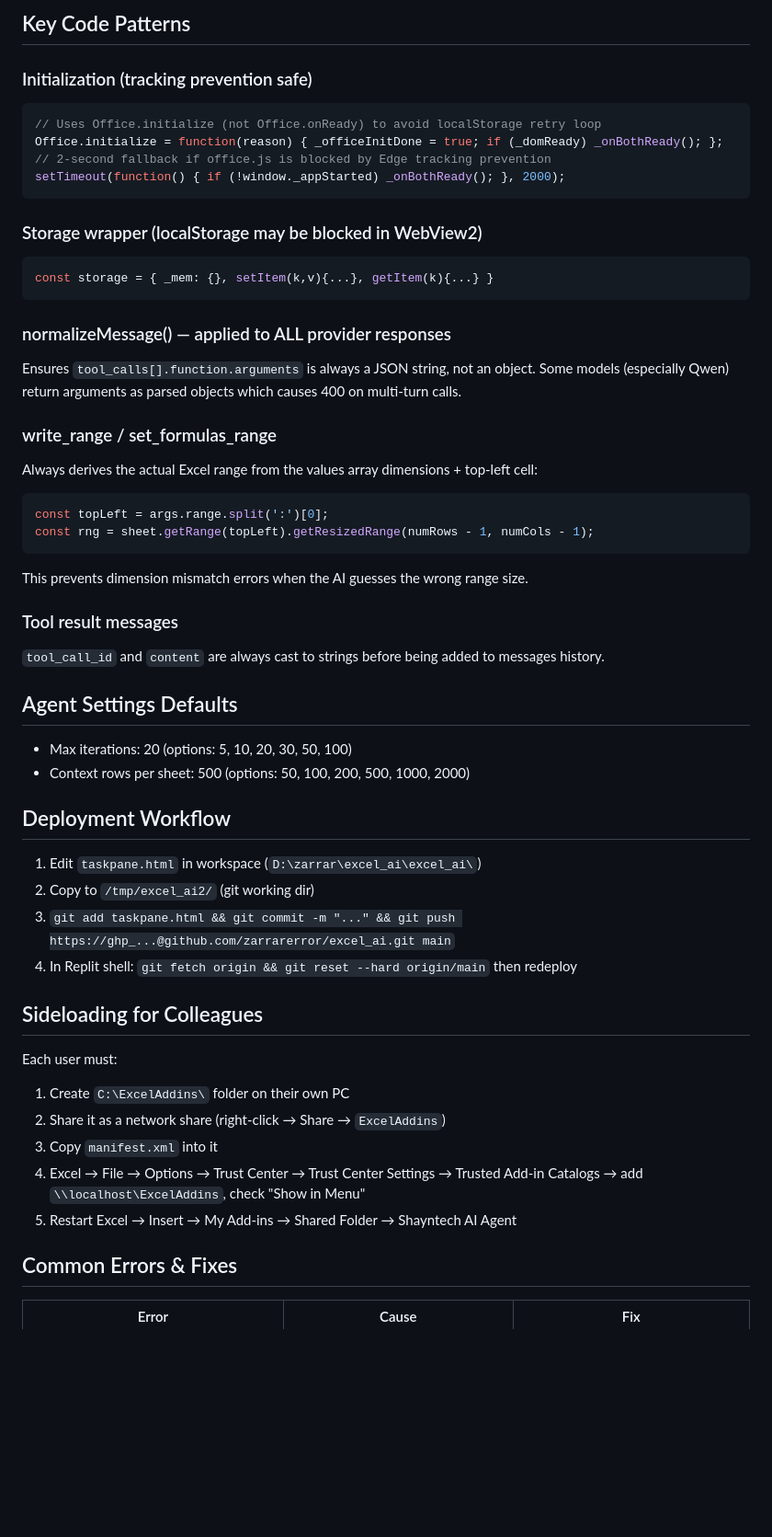
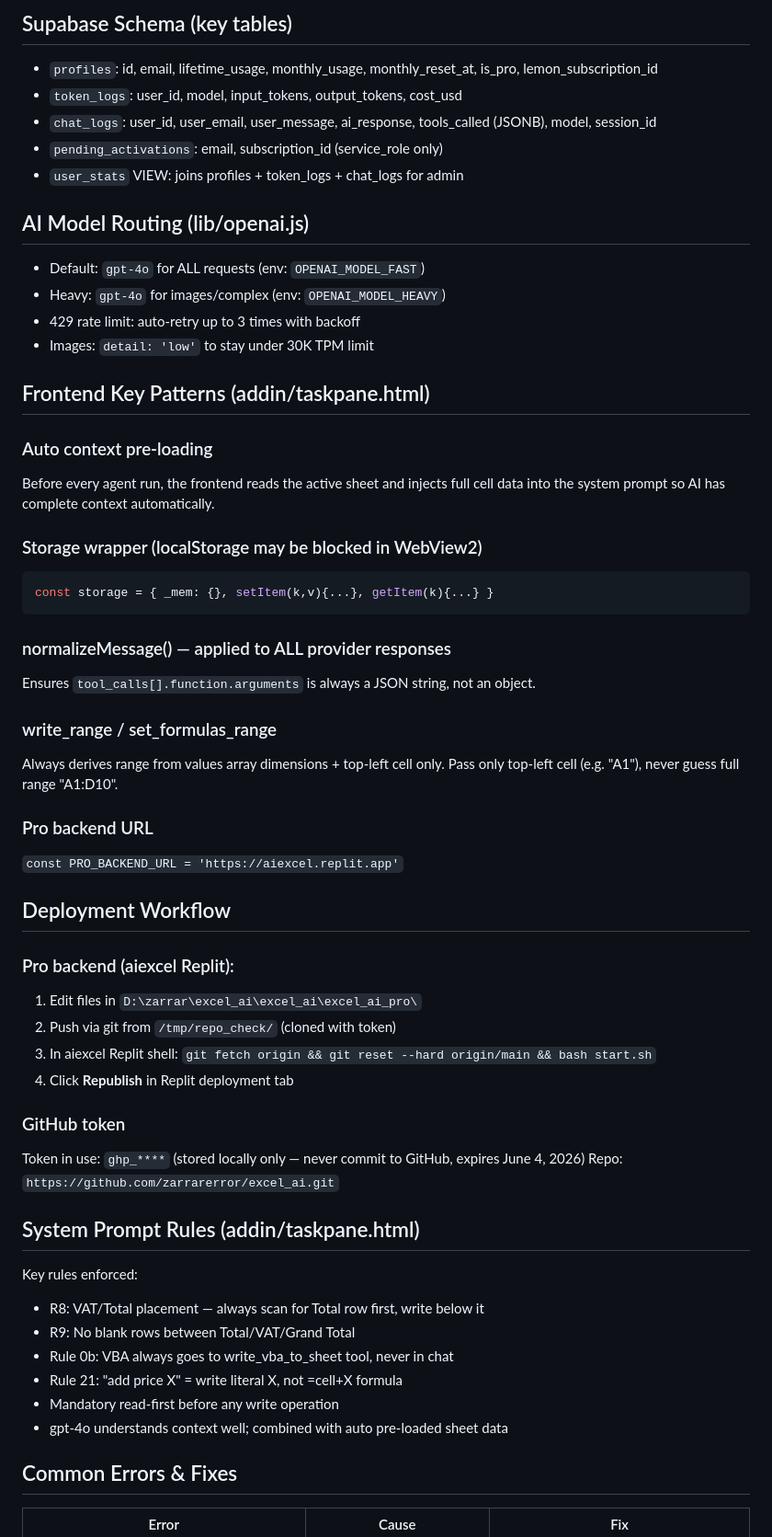
Before and after one commit to zarrarerror/excel_ai, a Markdown page: CLAUDE.md, the part around one of its changes. Shown at 92% size. GitHub-like rendering; blank space fills up the shorter version.

````diff
--- a/CLAUDE.md
+++ b/CLAUDE.md
@@ -41,13 +71,22 @@ An Excel Office Add-in (task pane) that acts as an agentic AI co-pilot.
 
-## Key Code Patterns
+## Supabase Schema (key tables)
+- `profiles`: id, email, lifetime_usage, monthly_usage, monthly_reset_at, is_pro, lemon_subscription_id
+- `token_logs`: user_id, model, input_tokens, output_tokens, cost_usd
+- `chat_logs`: user_id, user_email, user_message, ai_response, tools_called (JSONB), model, session_id
+- `pending_activations`: email, subscription_id (service_role only)
+- `user_stats` VIEW: joins profiles + token_logs + chat_logs for admin
 
-### Initialization (tracking prevention safe)
-```javascript
-// Uses Office.initialize (not Office.onReady) to avoid localStorage retry loop
-Office.initialize = function(reason) { _officeInitDone = true; if (_domReady) _onBothReady(); };
-// 2-second fallback if office.js is blocked by Edge tracking prevention
-setTimeout(function() { if (!window._appStarted) _onBothReady(); }, 2000);
-```
+## AI Model Routing (lib/openai.js)
+- Default: `gpt-4o` for ALL requests (env: `OPENAI_MODEL_FAST`)
+- Heavy: `gpt-4o` for images/complex (env: `OPENAI_MODEL_HEAVY`)
+- 429 rate limit: auto-retry up to 3 times with backoff
+- Images: `detail: 'low'` to stay under 30K TPM limit
+
+## Frontend Key Patterns (addin/taskpane.html)
+
+### Auto context pre-loading
+Before every agent run, the frontend reads the active sheet and injects
+full cell data into the system prompt so AI has complete context automatically.
 
 ### Storage wrapper (localStorage may be blocked in WebView2)
 ```javascript
@@ -56,36 +95,33 @@ const storage = { _mem: {}, setItem(k,v){...}, getItem(k){...} }
 
 ### normalizeMessage() — applied to ALL provider responses
 Ensures `tool_calls[].function.arguments` is always a JSON string, not an object.
-Some models (especially Qwen) return arguments as parsed objects which causes 400 on multi-turn calls.
 
 ### write_range / set_formulas_range
-Always derives the actual Excel range from the values array dimensions + top-left cell:
-```javascript
-const topLeft = args.range.split(':')[0];
-const rng = sheet.getRange(topLeft).getResizedRange(numRows - 1, numCols - 1);
-```
-This prevents dimension mismatch errors when the AI guesses the wrong range size.
+Always derives range from values array dimensions + top-left cell only.
+Pass only top-left cell (e.g. "A1"), never guess full range "A1:D10".
 
-### Tool result messages
-`tool_call_id` and `content` are always cast to strings before being added to messages history.
-
-## Agent Settings Defaults
-- Max iterations: 20 (options: 5, 10, 20, 30, 50, 100)
-- Context rows per sheet: 500 (options: 50, 100, 200, 500, 1000, 2000)
+### Pro backend URL
+`const PRO_BACKEND_URL = 'https://aiexcel.replit.app'`
 
 ## Deployment Workflow
-1. Edit `taskpane.html` in workspace (`D:\zarrar\excel_ai\excel_ai\`)
-2. Copy to `/tmp/excel_ai2/` (git working dir)
-3. `git add taskpane.html && git commit -m "..." && git push https://ghp_...@github.com/zarrarerror/excel_ai.git main`
-4. In Replit shell: `git fetch origin && git reset --hard origin/main` then redeploy
+### Pro backend (aiexcel Replit):
+1. Edit files in `D:\zarrar\excel_ai\excel_ai\excel_ai_pro\`
+2. Push via git from `/tmp/repo_check/` (cloned with token)
+3. In aiexcel Replit shell: `git fetch origin && git reset --hard origin/main && bash start.sh`
+4. Click **Republish** in Replit deployment tab
 
-## Sideloading for Colleagues
-Each user must:
-1. Create `C:\ExcelAddins\` folder on their own PC
-2. Share it as a network share (right-click → Share → `ExcelAddins`)
-3. Copy `manifest.xml` into it
-4. Excel → File → Options → Trust Center → Trust Center Settings → Trusted Add-in Catalogs → add `\\localhost\ExcelAddins`, check "Show in Menu"
-5. Restart Excel → Insert → My Add-ins → Shared Folder → Shayntech AI Agent
+### GitHub token
+Token in use: `ghp_****` (stored locally only — never commit to GitHub, expires June 4, 2026)
+Repo: `https://github.com/zarrarerror/excel_ai.git`
+
+## System Prompt Rules (addin/taskpane.html)
+Key rules enforced:
+- R8: VAT/Total placement — always scan for Total row first, write below it
+- R9: No blank rows between Total/VAT/Grand Total
+- Rule 0b: VBA always goes to write_vba_to_sheet tool, never in chat
+- Rule 21: "add price X" = write literal X, not =cell+X formula
+- Mandatory read-first before any write operation
+- gpt-4o understands context well; combined with auto pre-loaded sheet data
 
 ## Common Errors & Fixes
 | Error | Cause | Fix |
````
Also changed, not shown: other parts of CLAUDE.md (+68 -38 lines).
